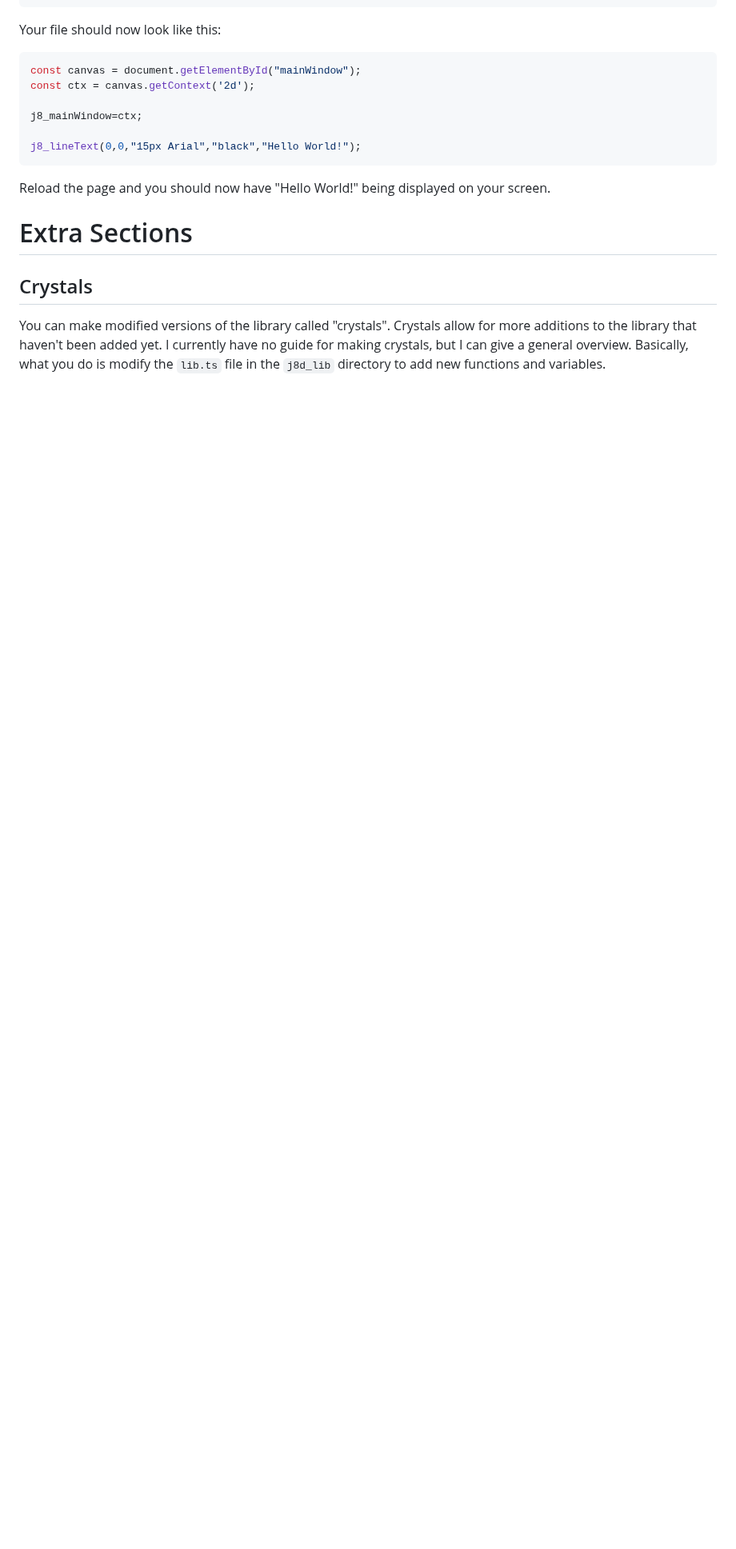
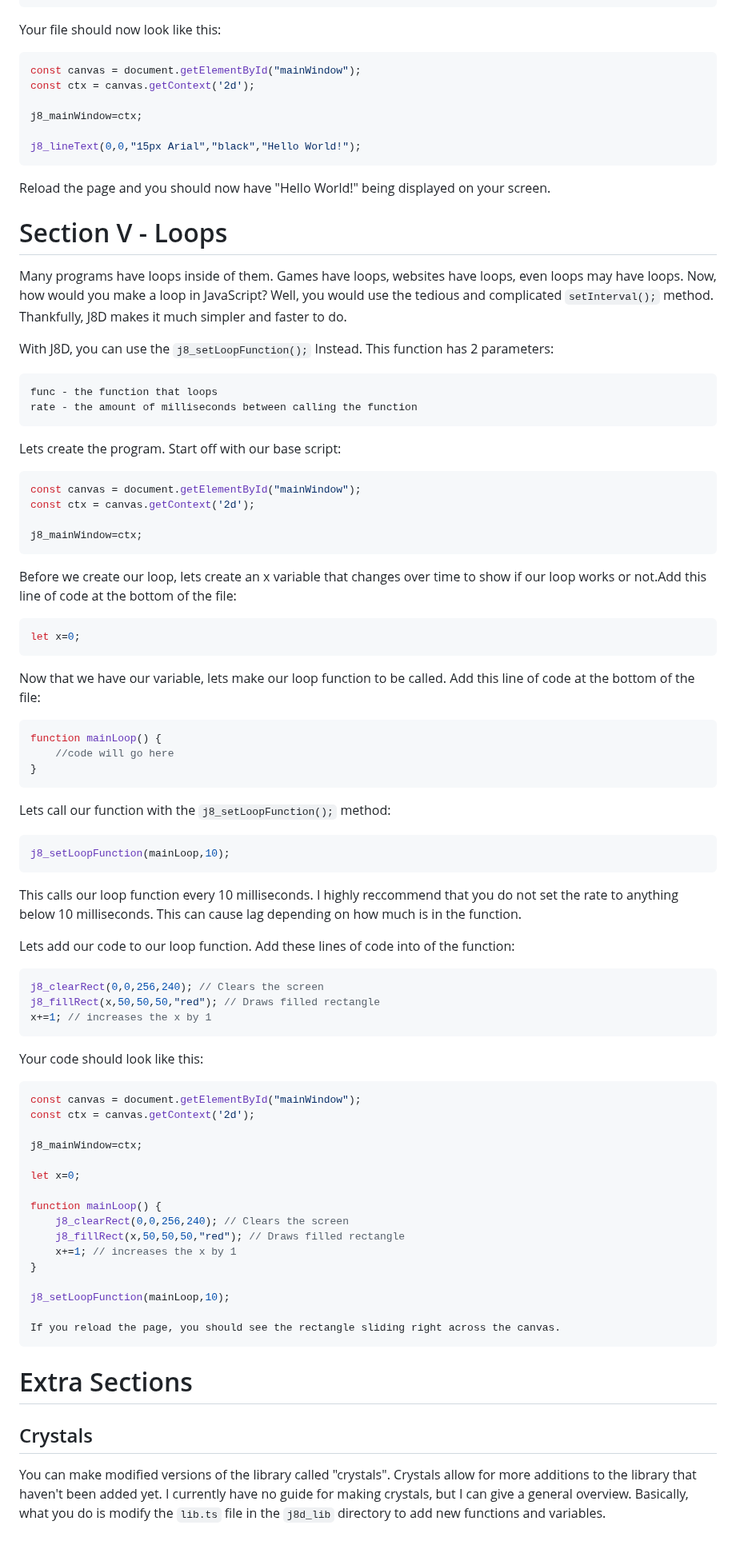
Before and after one commit to d3vpz/J8D.github.io, a Markdown page: Docs.md, the part around the change. Shown at 80% size. GitHub-like rendering; blank space fills up the shorter version.

````diff
--- a/Docs.md
+++ b/Docs.md
@@ -187,6 +187,64 @@ j8_lineText(0,0,"15px Arial","black","Hello World!");
 ```
 Reload the page and you should now have "Hello World!" being displayed on your screen.
 
+# Section V - Loops
+Many programs have loops inside of them. Games have loops, websites have loops, even loops may have loops. Now, how would you make a loop in JavaScript? Well, you would use the tedious and complicated `setInterval();` method. Thankfully, J8D makes it much simpler and faster to do.
+
+With J8D, you can use the `j8_setLoopFunction();` Instead.
+This function has 2 parameters:
+```
+func - the function that loops
+rate - the amount of milliseconds between calling the function
+```
+Lets create the program. Start off with our base script:
+``` javascript
+const canvas = document.getElementById("mainWindow");
+const ctx = canvas.getContext('2d');
+
+j8_mainWindow=ctx;
+```
+Before we create our loop, lets create an x variable that changes over time to show if our loop works or not.Add this line of code at the bottom of the file:
+``` javascript
+let x=0;
+```
+Now that we have our variable, lets make our loop function to be called. Add this line of code at the bottom of the file:
+``` javascript
+function mainLoop() {
+    //code will go here
+}
+```
+Lets call our function with the `j8_setLoopFunction();` method:
+``` javascript
+j8_setLoopFunction(mainLoop,10);
+```
+This calls our loop function every 10 milliseconds. I highly reccommend that you do not set the rate to anything below 10 milliseconds. This can cause lag depending on how much is in the function.
+
+Lets add our code to our loop function. Add these lines of code into of the function:
+``` javascript
+j8_clearRect(0,0,256,240); // Clears the screen
+j8_fillRect(x,50,50,50,"red"); // Draws filled rectangle
+x+=1; // increases the x by 1
+```
+Your code should look like this:
+``` javascript
+const canvas = document.getElementById("mainWindow");
+const ctx = canvas.getContext('2d');
+
+j8_mainWindow=ctx;
+
+let x=0;
+
+function mainLoop() {
+    j8_clearRect(0,0,256,240); // Clears the screen
+    j8_fillRect(x,50,50,50,"red"); // Draws filled rectangle
+    x+=1; // increases the x by 1
+}
+
+j8_setLoopFunction(mainLoop,10);
+
+If you reload the page, you should see the rectangle sliding right across the canvas.
+```
+
 # Extra Sections
 ## Crystals
 You can make modified versions of the library called "crystals". Crystals allow for more additions to the library that haven't been added yet. I currently have no guide for making crystals, but I can give a general overview. Basically, what you do is modify the `lib.ts` file in the `j8d_lib` directory to add new functions and variables.
````
